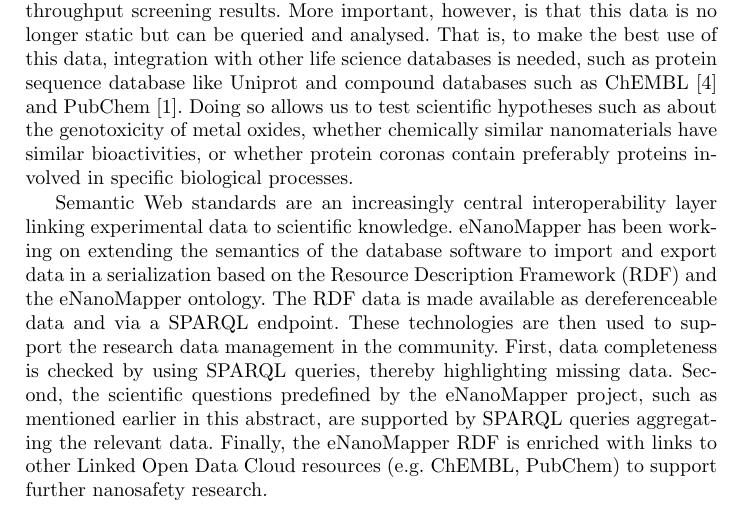
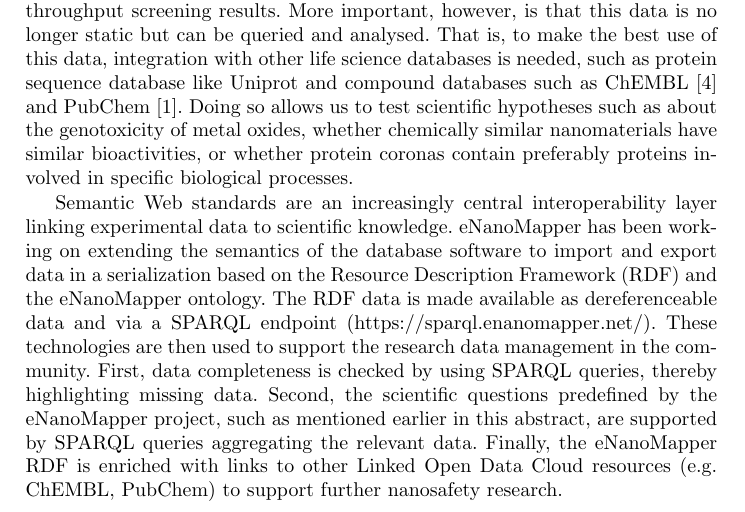
Before and after one commit to enanomapper/swat4ls2016-art40, a LaTeX paper (art40.tex): part of page 1 of 2, cut so that both start at the same text. Compiled offline with pdfLaTeX.

Commit message:
add SPARQL endpoint URL

```diff
--- a/art40.tex
+++ b/art40.tex
@@ -57,13 +57,14 @@ linking experimental data to scientific knowledge. eNanoMapper has been working
 on extending the semantics of the database software to import and export data in
 a serialization based on the Resource Description Framework (RDF) and the
 eNanoMapper ontology. The RDF data is made available as dereferenceable data and
-via a SPARQL endpoint. These technologies are then used to support the research
-data management in the community. First, data completeness is checked by
-using SPARQL queries, thereby highlighting missing data. Second, the scientific
-questions predefined by the eNanoMapper project, such as mentioned earlier in
-this abstract, are supported by SPARQL queries aggregating the relevant data.
-Finally, the eNanoMapper RDF is enriched with links to other Linked Open Data
-Cloud resources (e.g. ChEMBL, PubChem) to support further nanosafety research.
+via a SPARQL endpoint (\url{https://sparql.enanomapper.net/}). These technologies
+are then used to support the research data management in the community.
+First, data completeness is checked by using SPARQL queries, thereby highlighting
+missing data. Second, the scientific questions predefined by the eNanoMapper project,
+such as mentioned earlier in this abstract, are supported by SPARQL queries
+aggregating the relevant data. Finally, the eNanoMapper RDF is enriched with links
+to other Linked Open Data Cloud resources (e.g. ChEMBL, PubChem) to support further
+nanosafety research.
 
 \bibliography{art40}{}
 \bibliographystyle{splncs03}
```
